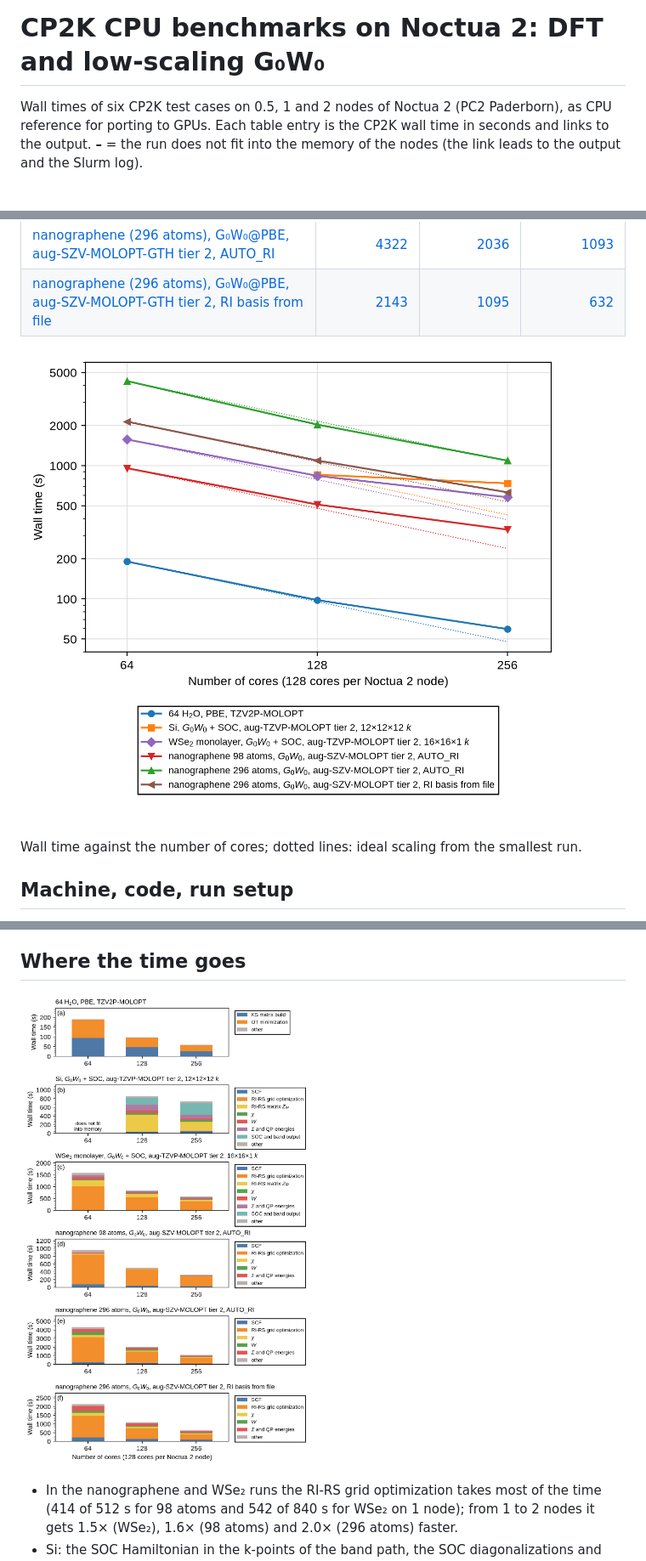
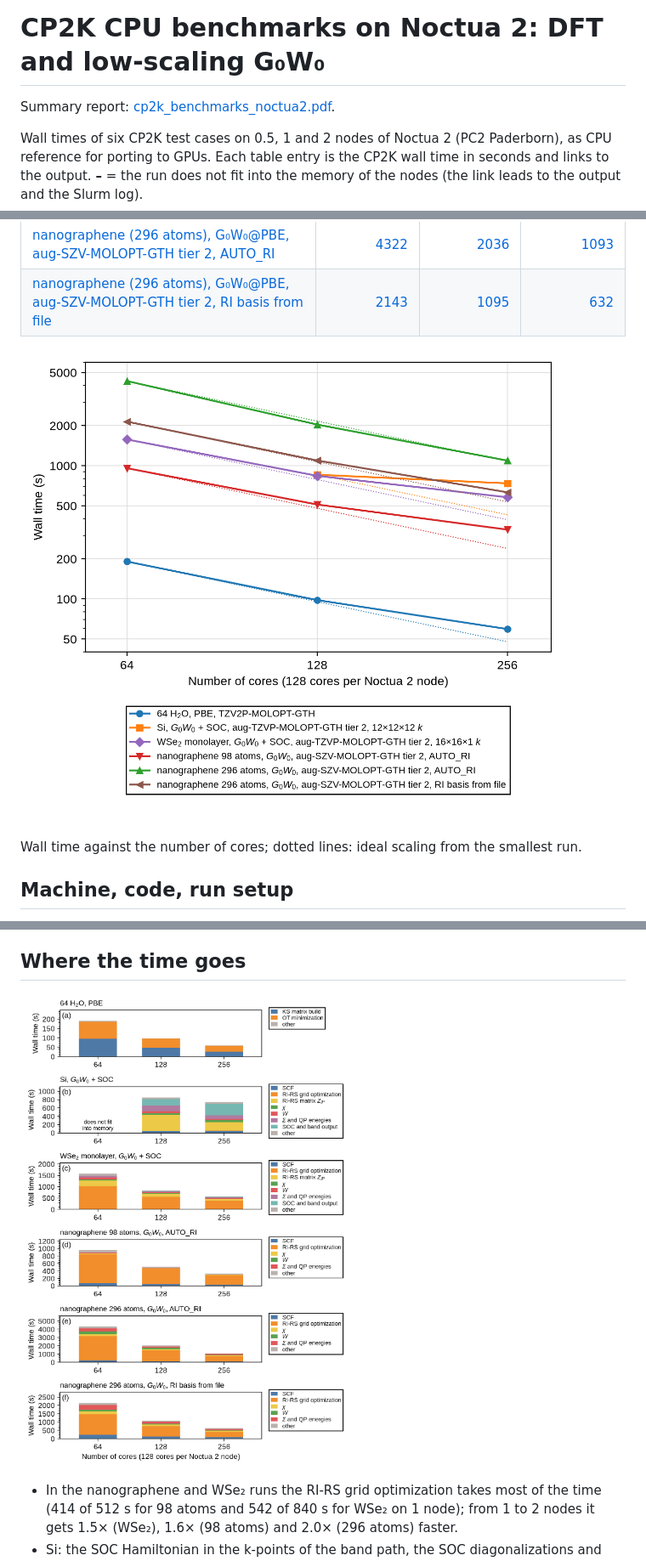
Before and after one commit to JWilhelm/CP2K_CPU_benchmarks_Noctua2, a Markdown page: README.md, 3 parts joined by grey strips. Shown at 85% size. Drawn GitHub-style; pictures changed too: figures/fig_scaling.png, figures/fig_steps.png; blank space fills up the shorter version.

Commit message:
Add summary report (PDF) for the new test set; step figure with short panel titles
Co-Authored-By: Claude Opus 5.5 <noreply@anthropic.com>

```diff
--- a/README.md
+++ b/README.md
@@ -1,4 +1,6 @@
 # CP2K CPU benchmarks on Noctua 2: DFT and low-scaling G₀W₀
+
+Summary report: [cp2k_benchmarks_noctua2.pdf](cp2k_benchmarks_noctua2.pdf).
 
 Wall times of six CP2K test cases on 0.5, 1 and 2 nodes of Noctua 2 (PC2 Paderborn), as CPU reference
 for porting to GPUs. Each table entry is the CP2K wall time in seconds and links to the output.
```
Also changed, not shown: 4 other files.
